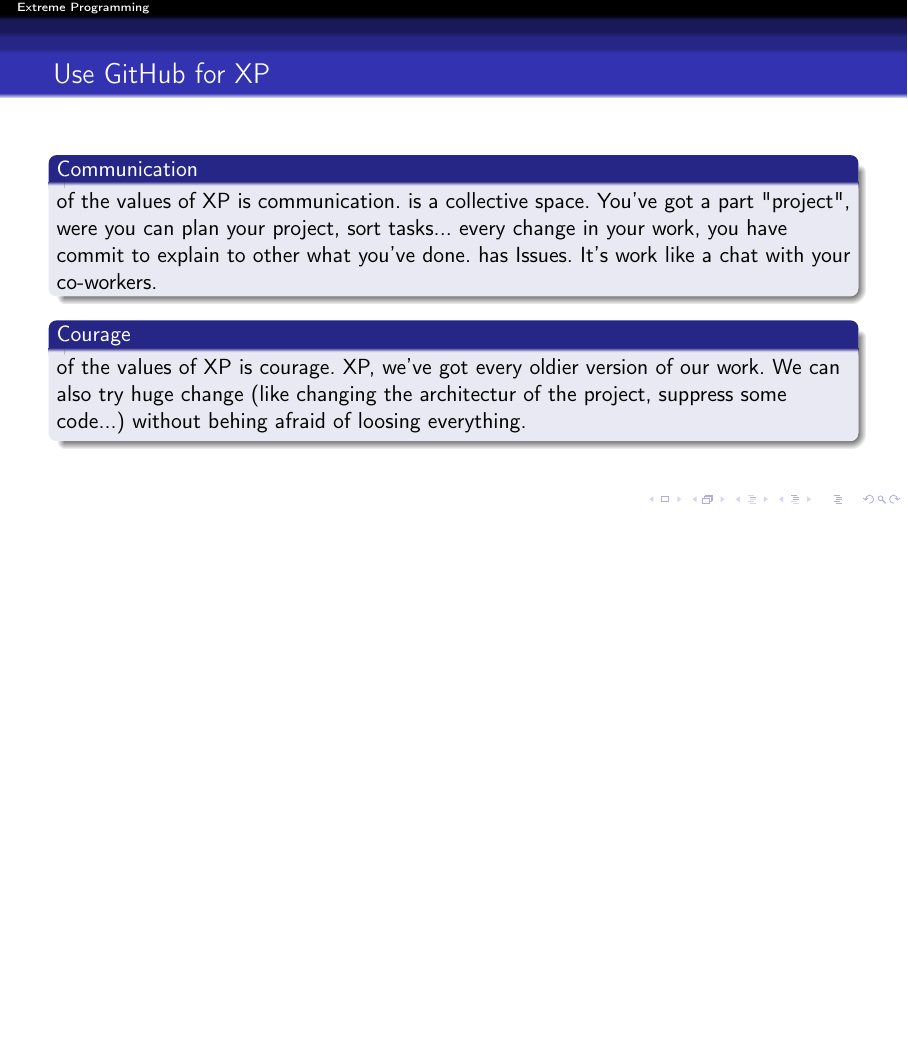
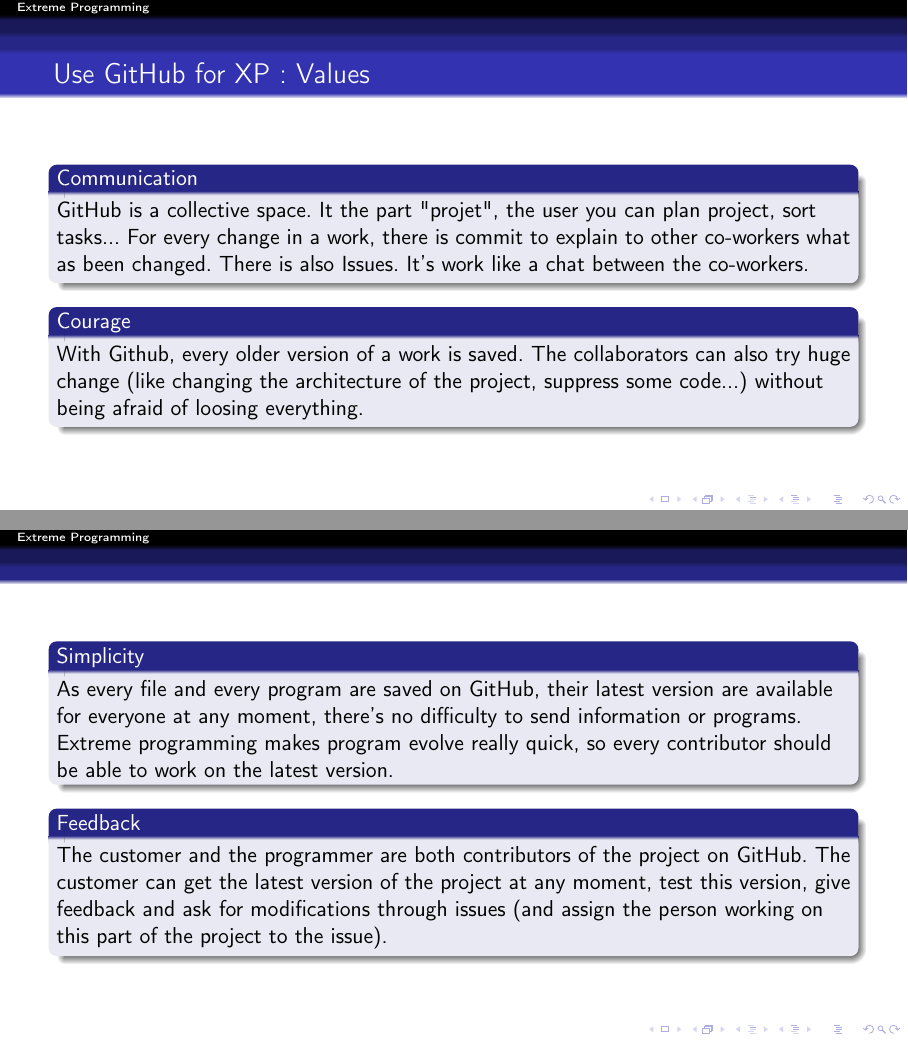
Before and after one commit to master-csmi/software-project-management-projet, LaTeX slides (XP.tex, which reads Marie.tex): page 14 of 16 before the commit and pages 14 and 16 of 18 after it, the two joined at a grey line, the shorter picture padded with empty space. Compiled offline with pdfLaTeX.

Commit message:
Modification Marie

```diff
--- a/Marie.tex
+++ b/Marie.tex
@@ -1,13 +1,17 @@
 \begin{frame}
-    \frametitle{Use GitHub for XP}
+    \frametitle{Use GitHub for XP : Values}
     \begin{block}{Communication}
-        \One of the values of XP is communication.
-        \GitHub is a collective space. You've got a part "project", were you can plan your project, sort tasks...
-        \For every change in your work, you have commit to explain to other what you've done.
-        \GitHub has Issues. It's work like a chat with your co-workers.
+        GitHub is a collective space. It the part "projet", the user you can plan project, sort tasks... For every change in a work, there is commit to explain to other co-workers what as been changed. There is also Issues. It's work like a chat between the co-workers.
     \end{block}\pause
     \begin{block}{Courage}
-        \One of the values of XP is courage.
-        \With XP, we've got every oldier version of our work. We can also try huge change (like changing the architectur of the project, suppress some code...) without behing afraid of loosing everything.
+        With Github, every older version of a work is saved. The collaborators can also try huge change (like changing the architecture of the project, suppress some code...) without being afraid of loosing everything.
     \end{block}
 \end{frame}
+\begin{frame}
+    \begin{block}{Simplicity}
+        As every file and every program are saved on GitHub, their latest version are available for everyone at any moment, there's no difficulty to send information or programs. Extreme programming makes program evolve really quick, so every contributor should be able to work on the latest version.
+    \end{block}\pause
+    \begin{block}{Feedback}
+        The customer and the programmer are both contributors of the project on GitHub. The customer can get the latest version of the project at any moment, test this version, give feedback and ask for modifications through issues (and assign the person working on this part of the project to the issue).
+    \end{block}
+\end{frame}
```
